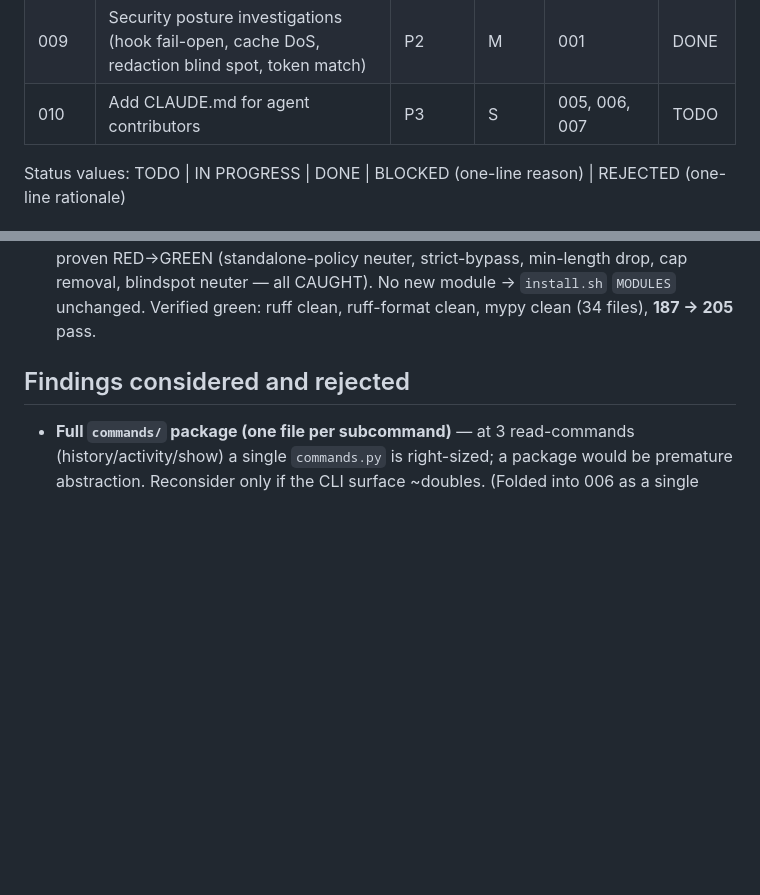
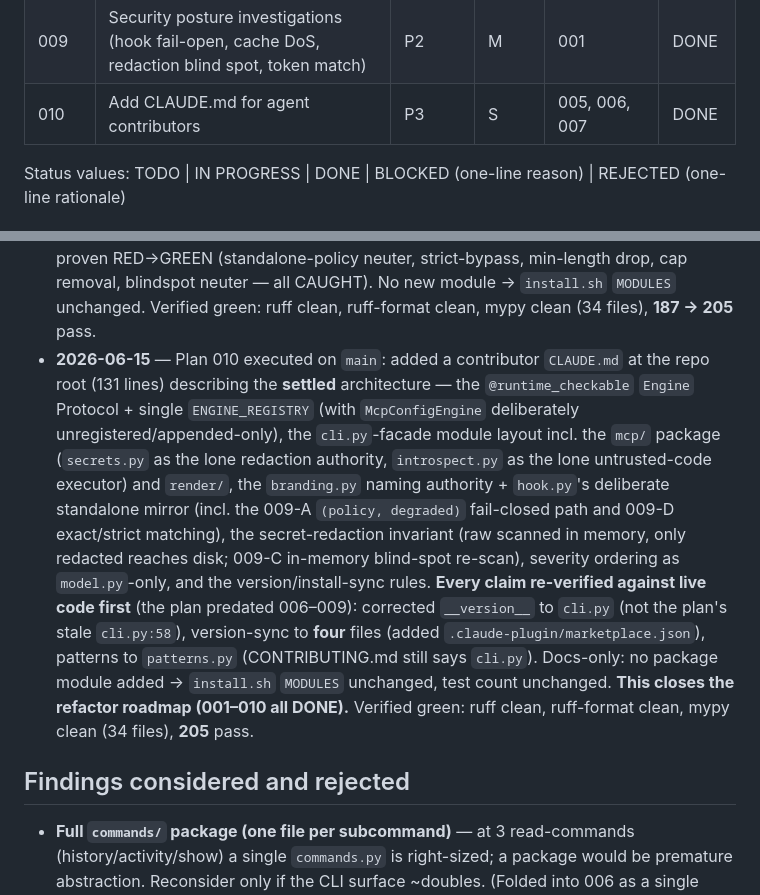
Before and after one commit to mannanj/skillguard, a Markdown page: plans/README.md, 2 parts joined by grey strips. Rendered like a GitHub page; blank space fills up the shorter version.

```diff
--- a/plans/README.md
+++ b/plans/README.md
@@ -38,7 +38,7 @@ file with no test on its main path. So the sequence is:
 | 008  | Harden MCP introspection (env minimization, SSRF guard, process lifecycle) | P2 | M | 001 | DONE |
 | 008.5| Naming authority + shared doc-table heuristic (forward-architecture seams) | P2 | S | 001, 002, 007 | DONE |
 | 009  | Security posture investigations (hook fail-open, cache DoS, redaction blind spot, token match) | P2 | M | 001 | DONE |
-| 010  | Add CLAUDE.md for agent contributors | P3 | S | 005, 006, 007 | TODO |
+| 010  | Add CLAUDE.md for agent contributors | P3 | S | 005, 006, 007 | DONE |
 
 Status values: TODO | IN PROGRESS | DONE | BLOCKED (one-line reason) | REJECTED (one-line rationale)
 
@@ -286,6 +286,24 @@ Full forward-architecture assessment:
   (standalone-policy neuter, strict-bypass, min-length drop, cap removal, blindspot
   neuter — all CAUGHT). No new module → `install.sh` `MODULES` unchanged. Verified
   green: ruff clean, ruff-format clean, mypy clean (34 files), **187 → 205** pass.
+- **2026-06-15** — Plan 010 executed on `main`: added a contributor `CLAUDE.md`
+  at the repo root (131 lines) describing the **settled** architecture — the
+  `@runtime_checkable` `Engine` Protocol + single `ENGINE_REGISTRY` (with
+  `McpConfigEngine` deliberately unregistered/appended-only), the `cli.py`-facade
+  module layout incl. the `mcp/` package (`secrets.py` as the lone redaction
+  authority, `introspect.py` as the lone untrusted-code executor) and `render/`,
+  the `branding.py` naming authority + `hook.py`'s deliberate standalone mirror
+  (incl. the 009-A `(policy, degraded)` fail-closed path and 009-D
+  exact/strict matching), the secret-redaction invariant (raw scanned in memory,
+  only redacted reaches disk; 009-C in-memory blind-spot re-scan), severity
+  ordering as `model.py`-only, and the version/install-sync rules. **Every claim
+  re-verified against live code first** (the plan predated 006–009): corrected
+  `__version__` to `cli.py` (not the plan's stale `cli.py:58`), version-sync to
+  **four** files (added `.claude-plugin/marketplace.json`), patterns to
+  `patterns.py` (CONTRIBUTING.md still says `cli.py`). Docs-only: no package
+  module added → `install.sh` `MODULES` unchanged, test count unchanged. **This
+  closes the refactor roadmap (001–010 all DONE).** Verified green: ruff clean,
+  ruff-format clean, mypy clean (34 files), **205** pass.
 
 ## Findings considered and rejected
 
```
Also changed, not shown: CLAUDE.md (added, +131 -0 lines).
